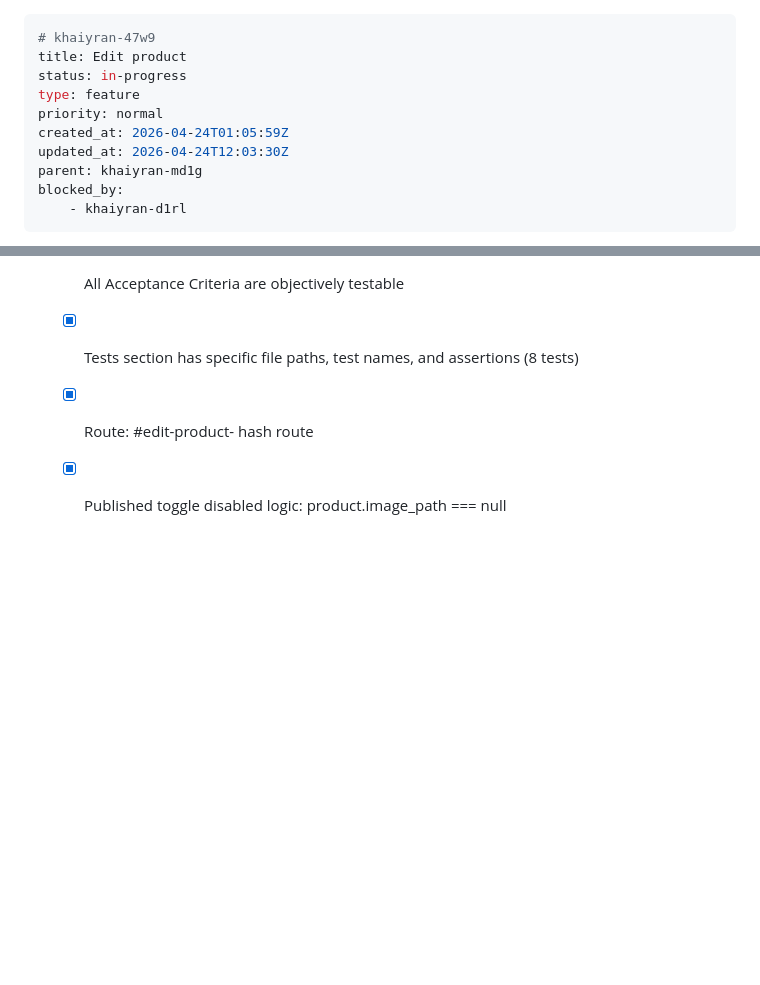
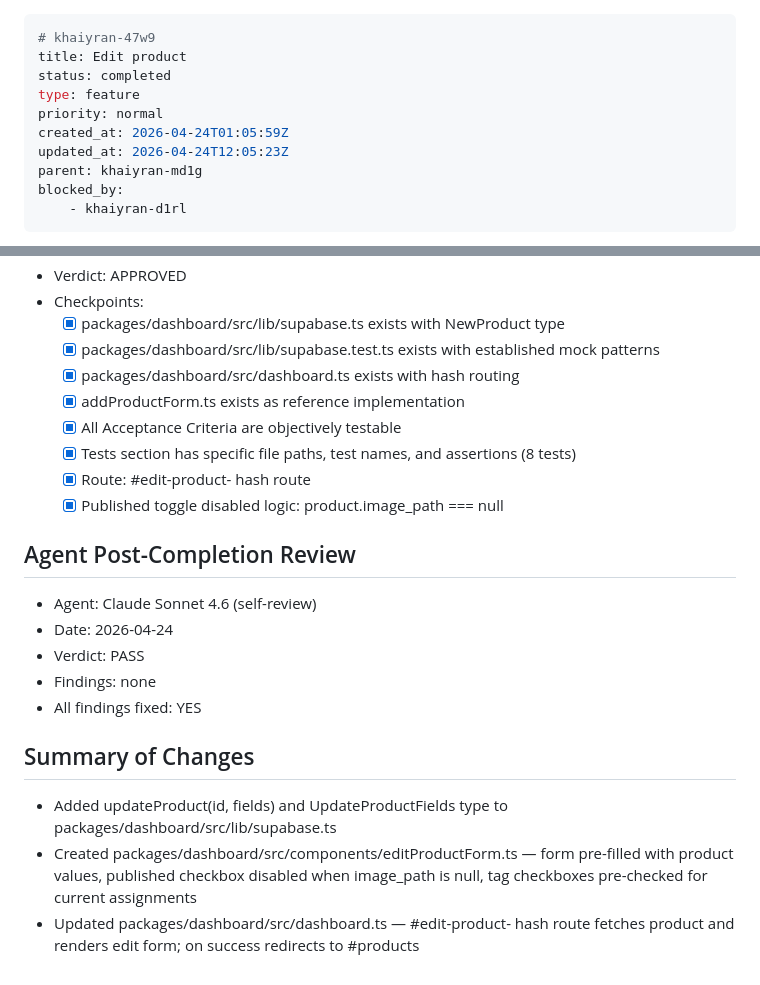
Before and after one commit to abuyusif01/khyairan, a Markdown page: .beans/khaiyran-47w9--edit-product.md, 2 parts joined by grey strips. GitHub-like rendering; blank space fills up the shorter version.

Commit message:
chore: complete edit product bean [khaiyran-47w9]
Co-Authored-By: Claude Sonnet 4.6 <noreply@anthropic.com>

```diff
--- a/.beans/khaiyran-47w9--edit-product.md
+++ b/.beans/khaiyran-47w9--edit-product.md
@@ -1,11 +1,11 @@
 ---
 # khaiyran-47w9
 title: Edit product
-status: in-progress
+status: completed
 type: feature
 priority: normal
 created_at: 2026-04-24T01:05:59Z
-updated_at: 2026-04-24T12:03:30Z
+updated_at: 2026-04-24T12:05:23Z
 parent: khaiyran-md1g
 blocked_by:
     - khaiyran-d1rl
@@ -58,3 +58,17 @@ Edit form for existing product: all fields from add product (name, size, unit_ty
   - [x] Tests section has specific file paths, test names, and assertions (8 tests)
   - [x] Route: #edit-product-<id> hash route
   - [x] Published toggle disabled logic: product.image_path === null
+
+## Agent Post-Completion Review
+
+- Agent: Claude Sonnet 4.6 (self-review)
+- Date: 2026-04-24
+- Verdict: PASS
+- Findings: none
+- All findings fixed: YES
+
+## Summary of Changes
+
+- Added updateProduct(id, fields) and UpdateProductFields type to packages/dashboard/src/lib/supabase.ts
+- Created packages/dashboard/src/components/editProductForm.ts — form pre-filled with product values, published checkbox disabled when image_path is null, tag checkboxes pre-checked for current assignments
+- Updated packages/dashboard/src/dashboard.ts — #edit-product-<id> hash route fetches product and renders edit form; on success redirects to #products
```
